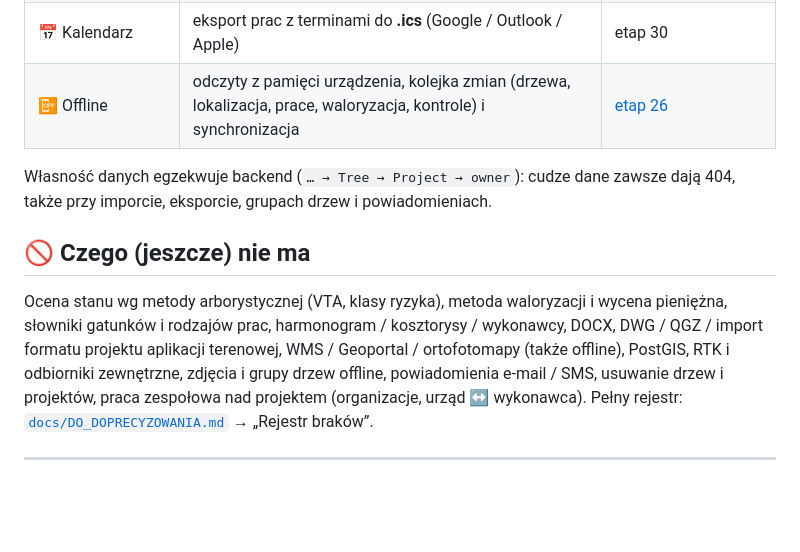
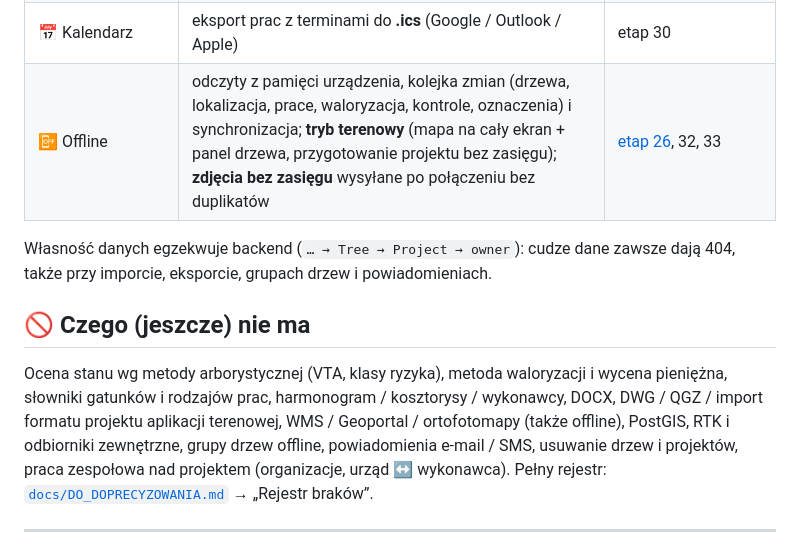
Before and after one commit to przemyslawwlodarczyk90/ArboMachine, a Markdown page: README.md, the part around the change. Drawn GitHub-style; blank space fills up the shorter version.

Commit message:
Etap 33: README - zdjecia offline i tryb terenowy w wierszu Offline

```diff
--- a/README.md
+++ b/README.md
@@ -41,7 +41,7 @@ komunikaty błędów API są po angielsku (kontrakt), frontend tłumaczy je w `u
 | 📤 Eksport / QGIS | CSV, XLSX (arkusze: Drzewa, Prace, Monitoring, Grupy drzew, Projekt), GeoJSON, **GeoPackage** (trees + stands), **Shapefile ZIP** | [instrukcja QGIS](docs/integrations/qgis.md) |
 | 🔔 Powiadomienia | lista powiadomień + **Web Push**: ocena „Zły” przy kontroli, przypomnienie rano o pracach na jutro, test | [etap 30](docs/discovery/etap-30-integracje-i-finalizacja.md) |
 | 📅 Kalendarz | eksport prac z terminami do **.ics** (Google / Outlook / Apple) | etap 30 |
-| 📴 Offline | odczyty z pamięci urządzenia, kolejka zmian (drzewa, lokalizacja, prace, waloryzacja, kontrole) i synchronizacja | [etap 26](docs/discovery/etap-26-offline.md) |
+| 📴 Offline | odczyty z pamięci urządzenia, kolejka zmian (drzewa, lokalizacja, prace, waloryzacja, kontrole, oznaczenia) i synchronizacja; **tryb terenowy** (mapa na cały ekran + panel drzewa, przygotowanie projektu bez zasięgu); **zdjęcia bez zasięgu** wysyłane po połączeniu bez duplikatów | [etap 26](docs/discovery/etap-26-offline.md), 32, 33 |
 
 Własność danych egzekwuje backend (`… → Tree → Project → owner`): cudze dane zawsze dają 404, także przy imporcie,
 eksporcie, grupach drzew i powiadomieniach.
@@ -50,7 +50,7 @@ eksporcie, grupach drzew i powiadomieniach.
 
 Ocena stanu wg metody arborystycznej (VTA, klasy ryzyka), metoda waloryzacji i wycena pieniężna, słowniki gatunków i
 rodzajów prac, harmonogram / kosztorysy / wykonawcy, DOCX, DWG / QGZ / import formatu projektu aplikacji terenowej,
-WMS / Geoportal / ortofotomapy (także offline), PostGIS, RTK i odbiorniki zewnętrzne, zdjęcia i grupy drzew offline,
+WMS / Geoportal / ortofotomapy (także offline), PostGIS, RTK i odbiorniki zewnętrzne, grupy drzew offline,
 powiadomienia e-mail / SMS, usuwanie drzew i projektów, praca zespołowa nad projektem (organizacje, urząd ↔ wykonawca).
 Pełny rejestr: [`docs/DO_DOPRECYZOWANIA.md`](docs/DO_DOPRECYZOWANIA.md) → „Rejestr braków”.
 
```
